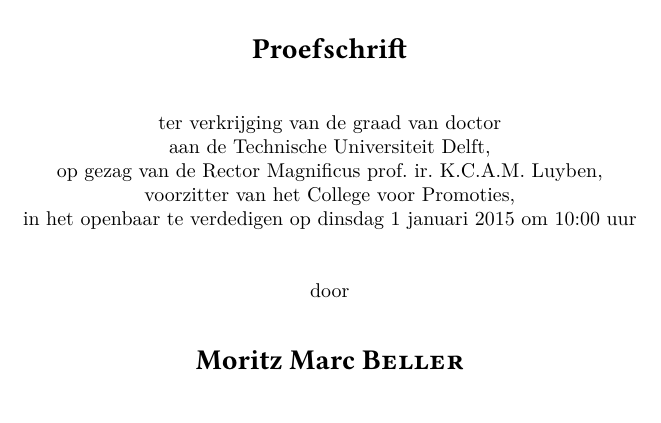
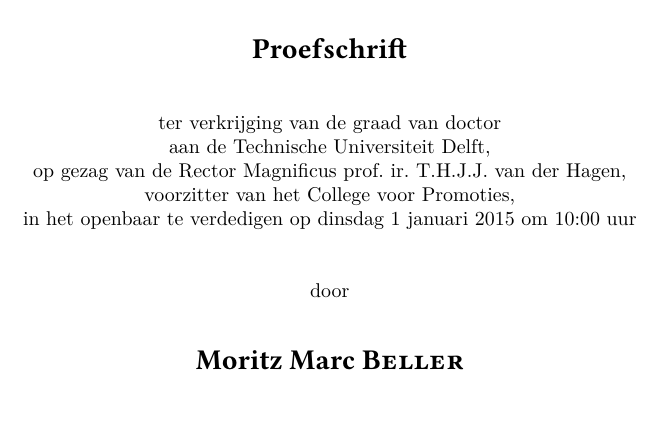
Before and after one commit to Inventitech/phd-thesis-template, a LaTeX thesis (dissertation.tex, which reads title/title.tex): part of page 3 of 26, cut so that both start at the same text. Compiled offline with LuaLaTeX; a missing font is replaced by an installed copy or a similar font.

Commit message:
Fixes upto ASAT paper

```diff
--- a/title/title.tex
+++ b/title/title.tex
@@ -60,7 +60,7 @@
 
 aan de Technische Universiteit Delft,
 
-op gezag van de Rector Magnificus prof.~ir.~K.C.A.M.~Luyben,
+op gezag van de Rector Magnificus prof.~ir.~T.H.J.J.~van~der~Hagen,
 
 voorzitter van het College voor Promoties,
 
```
